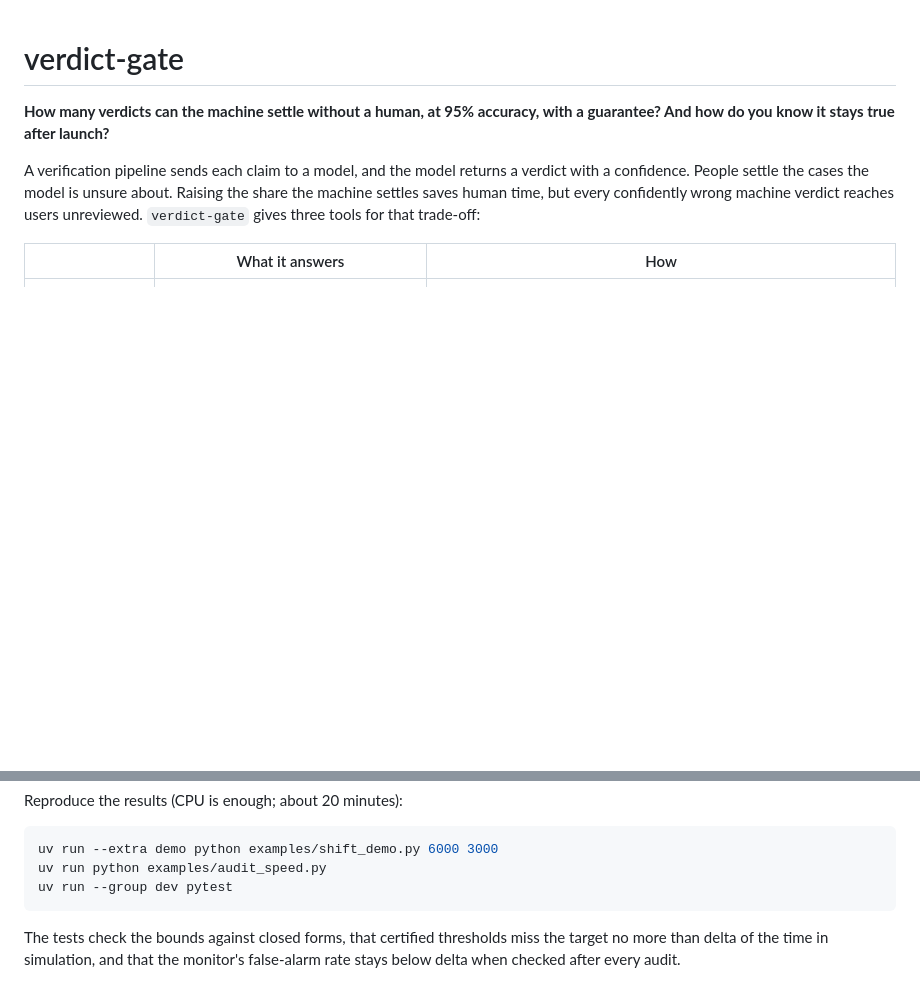
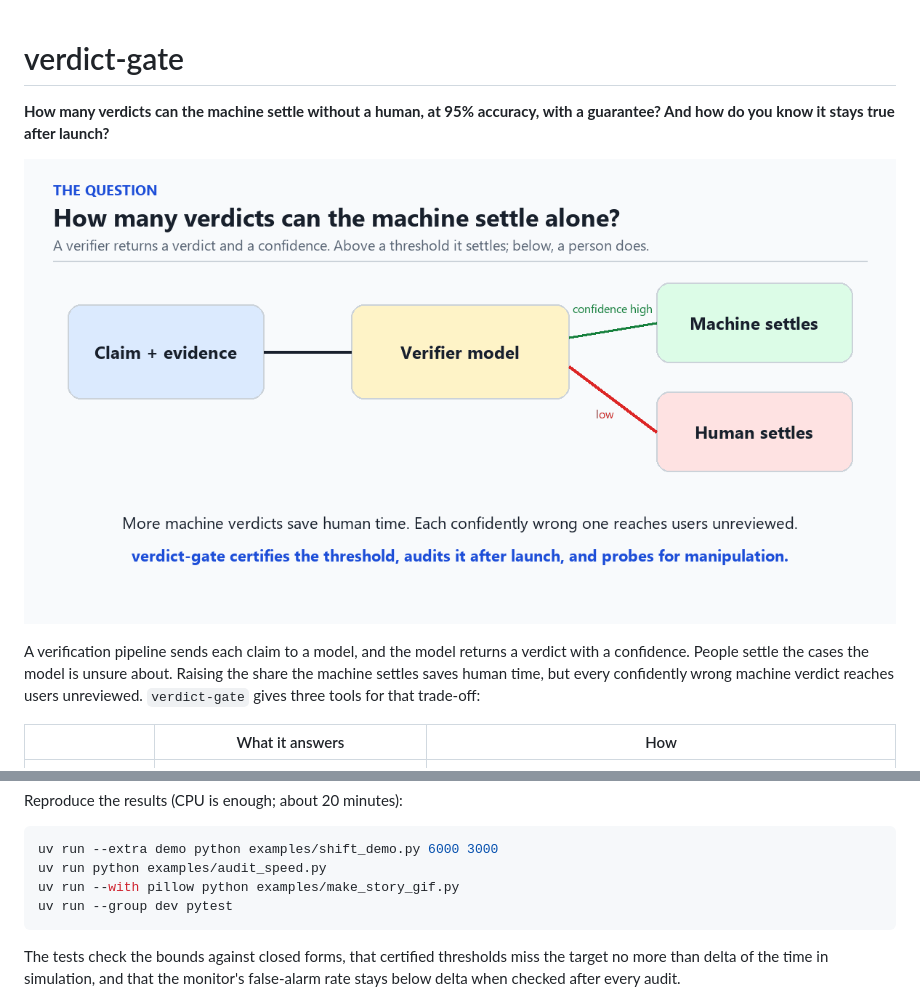
Before and after one commit to vahit19/verdict-gate, a Markdown page: README.md, 2 parts joined by grey strips. Rendered like a GitHub page; pictures changed too: figures/verdict_gate_story.gif (added); blank space fills up the shorter version.

Commit message:
Add a story GIF drawn from the result files

````diff
--- a/README.md
+++ b/README.md
@@ -1,6 +1,8 @@
 # verdict-gate
 
 **How many verdicts can the machine settle without a human, at 95% accuracy, with a guarantee? And how do you know it stays true after launch?**
+
+![The question, the certificate, what happens on harder claims, the audit that catches it, and the seller probe](figures/verdict_gate_story.gif)
 
 A verification pipeline sends each claim to a model, and the model returns a verdict with a confidence. People settle the cases the model is unsure about. Raising the share the machine settles saves human time, but every confidently wrong machine verdict reaches users unreviewed. `verdict-gate` gives three tools for that trade-off:
 
@@ -65,6 +67,7 @@ Reproduce the results (CPU is enough; about 20 minutes):
 ```bash
 uv run --extra demo python examples/shift_demo.py 6000 3000
 uv run python examples/audit_speed.py
+uv run --with pillow python examples/make_story_gif.py
 uv run --group dev pytest
 ```
 
````
Also changed, not shown: 1 other file.
